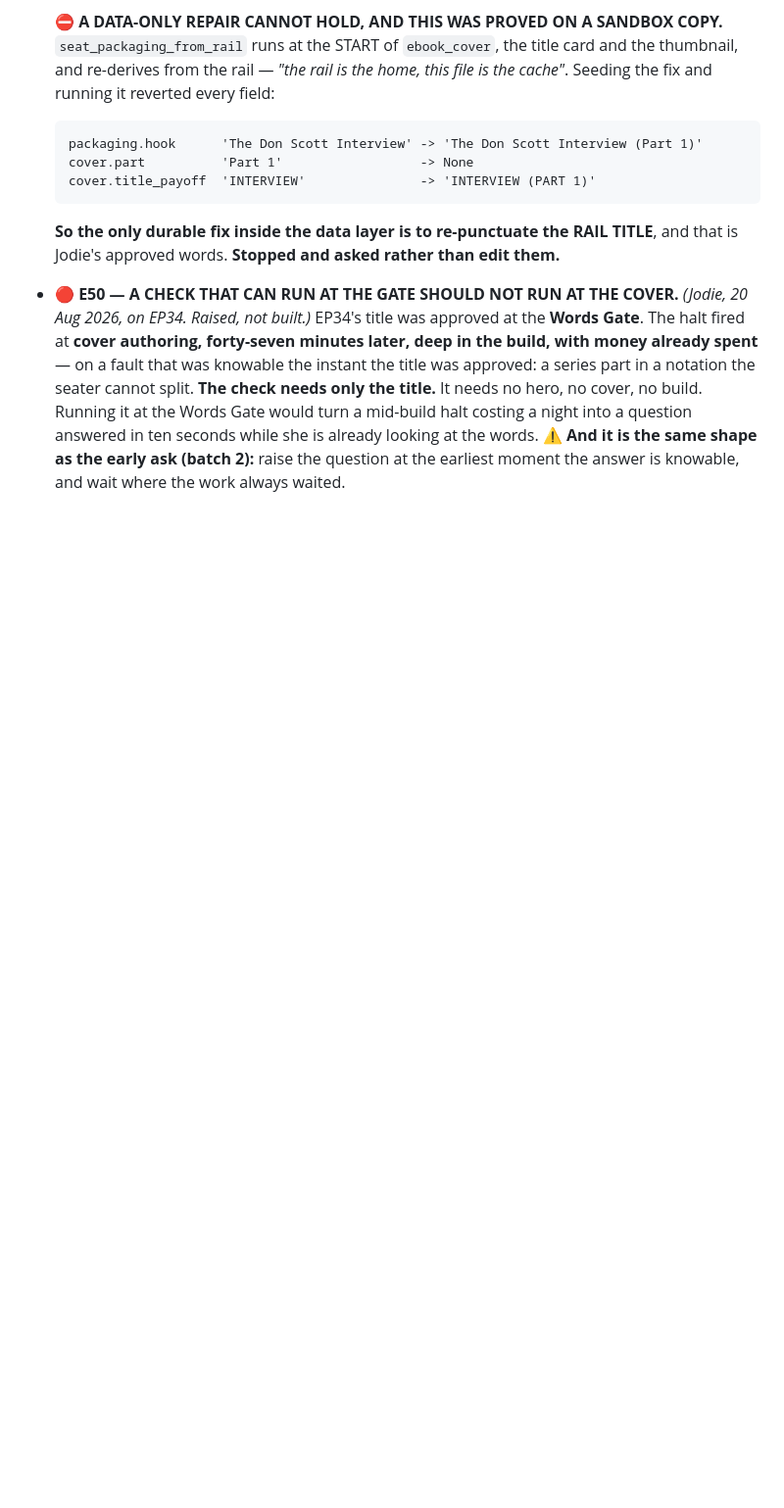
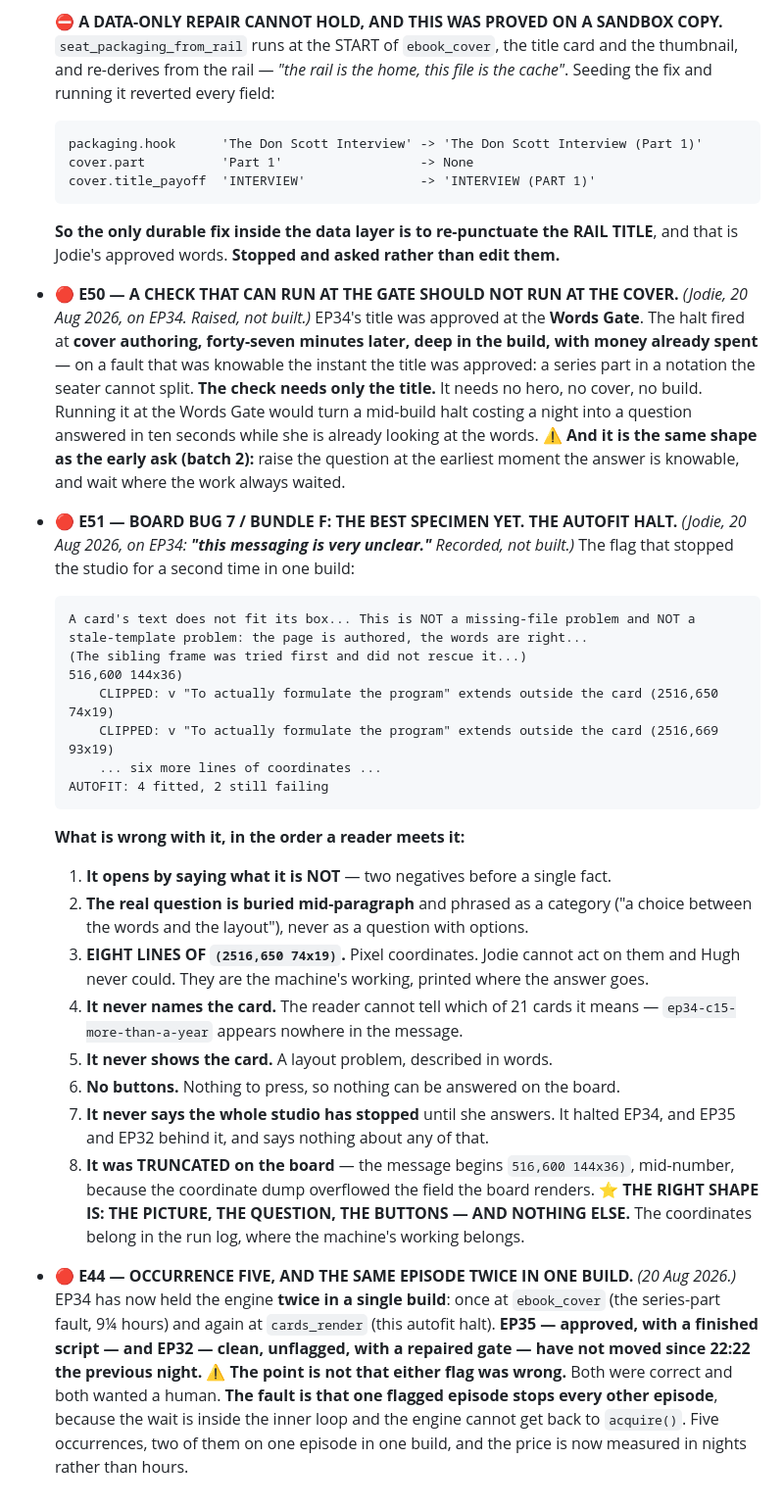
Before and after one commit to Practical-Punting/episode-studio, a Markdown page: docs/ENGINE-BACKLOG.md, the part around the change. Shown at 98% size. Rendered like a GitHub page; blank space fills up the shorter version.

Commit message:
E51: the autofit halt is the best Bundle F specimen yet; E44 occurrence five
Recorded, not built. Jodie on EP34's flag: 'this messaging is very unclear.'

It opens with two negatives, buries the real question mid-paragraph, prints EIGHT
lines of pixel coordinates, never names the card, never shows it, offers no buttons,
never says the studio has stopped until she answers — and was TRUNCATED on the board
because the coordinate dump overflowed the field. The right shape is the picture, the
question, the buttons, nothing else.

E44 occurrence five: EP34 has held the engine TWICE in one build (ebook_cover, then
cards_render). EP35 and EP32 have not moved since 22:22. Neither flag was wrong —
the fault is that one flagged episode stops every other one.

Co-Authored-By: Claude Opus 5 (1M context) <noreply@anthropic.com>

````diff
--- a/docs/ENGINE-BACKLOG.md
+++ b/docs/ENGINE-BACKLOG.md
@@ -2289,3 +2289,44 @@ on a public repo is not a trade worth making**).
   ten seconds while she is already looking at the words.
   ⚠️ **And it is the same shape as the early ask (batch 2):** raise the question at the
   earliest moment the answer is knowable, and wait where the work always waited.
+
+- 🔴 **E51 — BOARD BUG 7 / BUNDLE F: THE BEST SPECIMEN YET. THE AUTOFIT HALT.** *(Jodie,
+  20 Aug 2026, on EP34: **"this messaging is very unclear."** Recorded, not built.)*
+  The flag that stopped the studio for a second time in one build:
+  ```
+  A card's text does not fit its box... This is NOT a missing-file problem and NOT a
+  stale-template problem: the page is authored, the words are right...
+  (The sibling frame was tried first and did not rescue it...)
+  516,600 144x36)
+      CLIPPED: v "To actually formulate the program" extends outside the card (2516,650 74x19)
+      CLIPPED: v "To actually formulate the program" extends outside the card (2516,669 93x19)
+      ... six more lines of coordinates ...
+  AUTOFIT: 4 fitted, 2 still failing
+  ```
+  **What is wrong with it, in the order a reader meets it:**
+  1. **It opens by saying what it is NOT** — two negatives before a single fact.
+  2. **The real question is buried mid-paragraph** and phrased as a category ("a choice
+     between the words and the layout"), never as a question with options.
+  3. **EIGHT LINES OF `(2516,650 74x19)`.** Pixel coordinates. Jodie cannot act on them
+     and Hugh never could. They are the machine's working, printed where the answer goes.
+  4. **It never names the card.** The reader cannot tell which of 21 cards it means —
+     `ep34-c15-more-than-a-year` appears nowhere in the message.
+  5. **It never shows the card.** A layout problem, described in words.
+  6. **No buttons.** Nothing to press, so nothing can be answered on the board.
+  7. **It never says the whole studio has stopped** until she answers. It halted EP34,
+     and EP35 and EP32 behind it, and says nothing about any of that.
+  8. **It was TRUNCATED on the board** — the message begins `516,600 144x36)`, mid-number,
+     because the coordinate dump overflowed the field the board renders.
+  ⭐ **THE RIGHT SHAPE IS: THE PICTURE, THE QUESTION, THE BUTTONS — AND NOTHING ELSE.**
+  The coordinates belong in the run log, where the machine's working belongs.
+
+- 🔴 **E44 — OCCURRENCE FIVE, AND THE SAME EPISODE TWICE IN ONE BUILD.** *(20 Aug 2026.)*
+  EP34 has now held the engine **twice in a single build**: once at `ebook_cover` (the
+  series-part fault, 9¼ hours) and again at `cards_render` (this autofit halt). **EP35 —
+  approved, with a finished script — and EP32 — clean, unflagged, with a repaired gate —
+  have not moved since 22:22 the previous night.**
+  ⚠️ **The point is not that either flag was wrong.** Both were correct and both wanted a
+  human. **The fault is that one flagged episode stops every other episode**, because the
+  wait is inside the inner loop and the engine cannot get back to `acquire()`. Five
+  occurrences, two of them on one episode in one build, and the price is now measured in
+  nights rather than hours.
````
